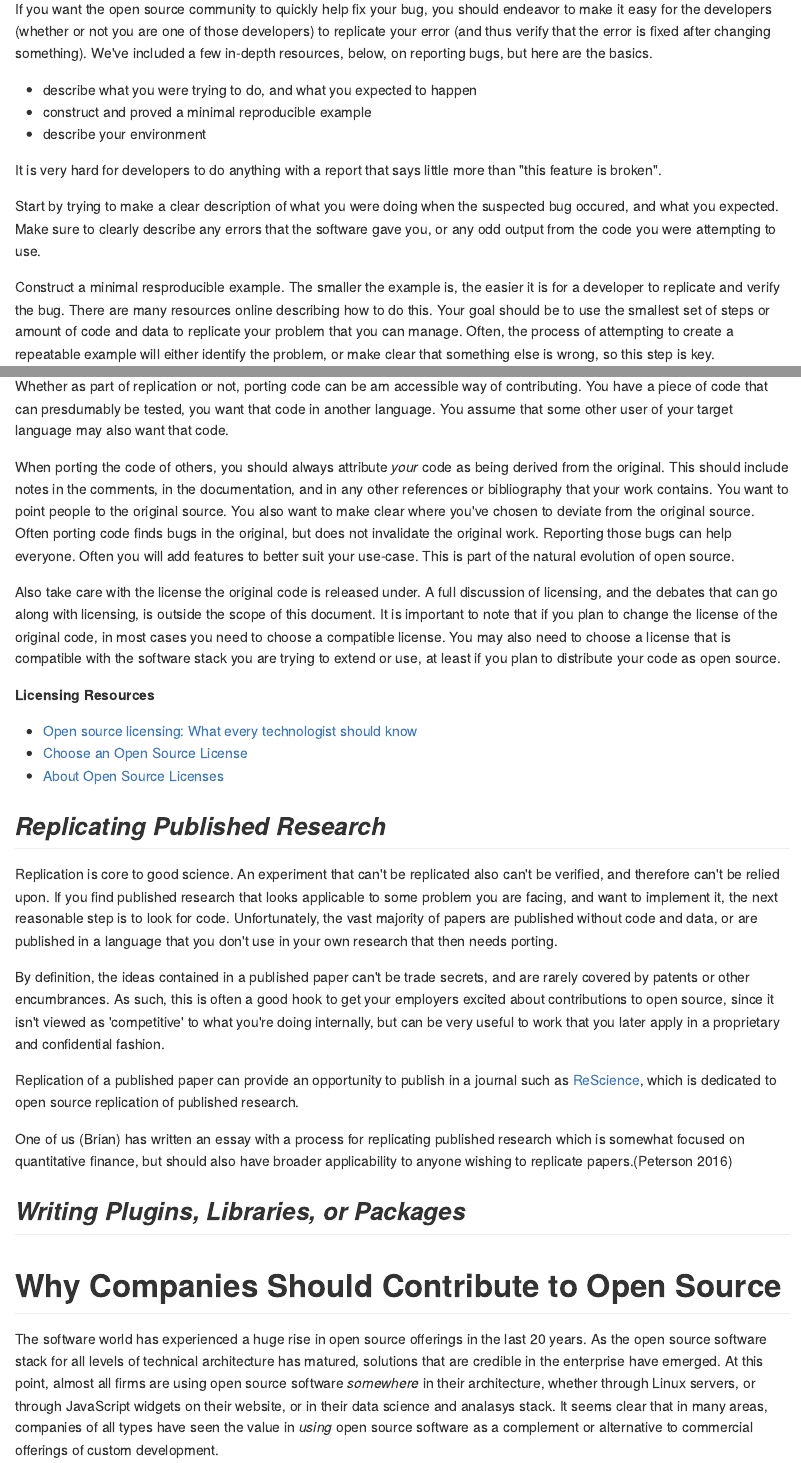
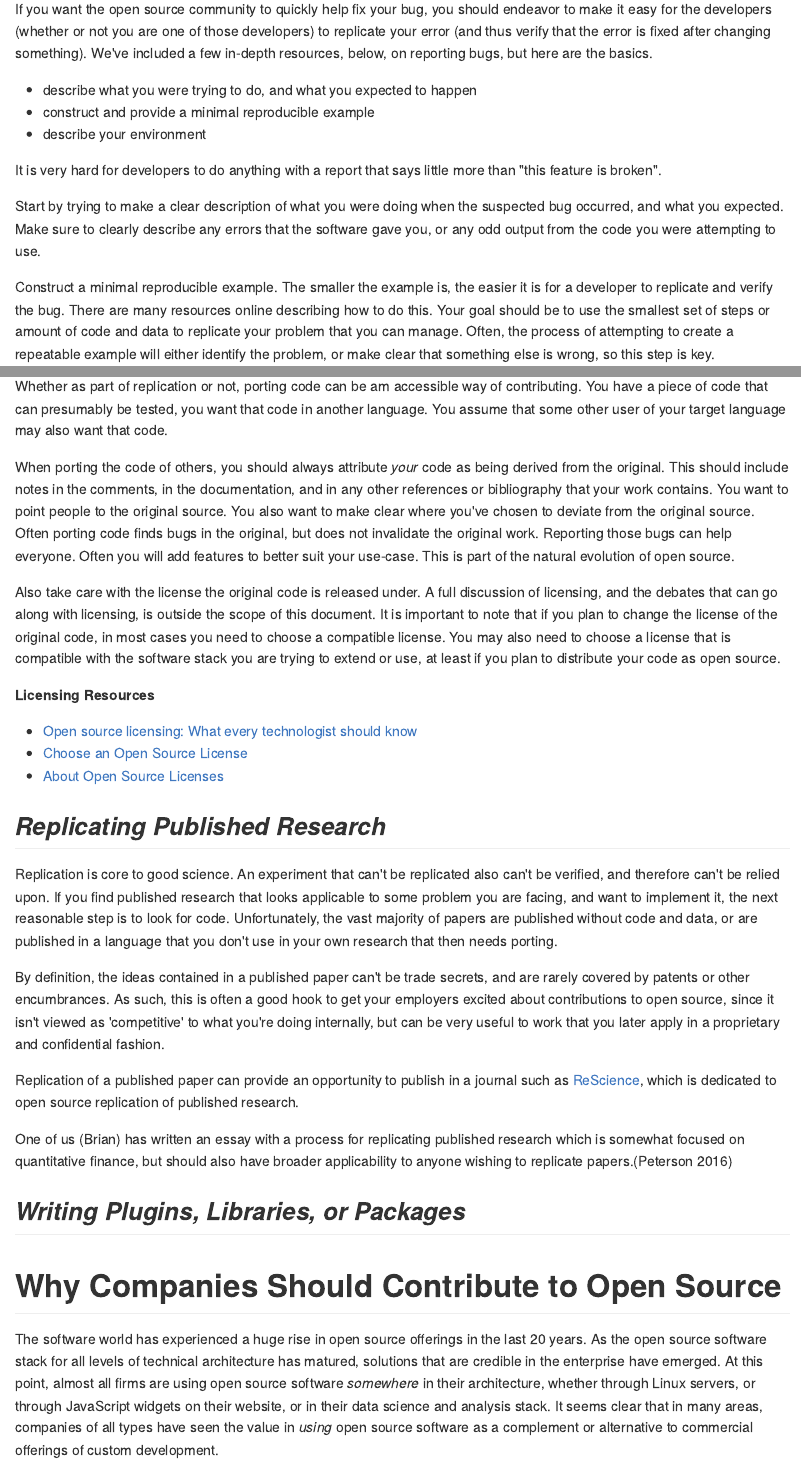
Before and after one commit to braverock/coss, an R Markdown document (README.Rmd): the page in a window 1100 px wide, from 1810 px down, and a second part further down, joined at a grey line. The pictures show the output file README.md that the author committed with the source, drawn offline in the style of GitHub.

Commit message:
fix typos, spell check

```diff
--- a/README.Rmd
+++ b/README.Rmd
@@ -86,18 +86,18 @@ after changing something). We've included a few in-depth resources, below, on
 reporting bugs, but here are the basics.
 
 - describe what you were trying to do, and what you expected to happen
-- construct and proved a minimal reproducible example
+- construct and provide a minimal reproducible example
 - describe your environment
 
 It is very hard for developers to do anything with a report
 that says little more than "this feature is broken".
 
 Start by trying to make a clear description of what you were doing when the
-suspected bug occured, and what you expected.  Make sure to clearly describe any
+suspected bug occurred, and what you expected.  Make sure to clearly describe any
 errors that the software gave you, or any odd output from the code you were
 attempting to use.
 
-Construct a minimal resproducible example.  The smaller the example is, the
+Construct a minimal reproducible example.  The smaller the example is, the
 easier it is for a developer to replicate and verify the bug. There are many
 resources online describing how to do this.  Your goal should be to use the
 smallest set of steps or amount of code and data to replicate your problem that
@@ -198,7 +198,7 @@ your choice.
 This often ties into a larger effort of [replicating published research]{#replicating}.
 
 Whether as part of replication or not, porting code can be am accessible way of
-contributing.  You have a piece of code that can presdumably be [tested]{#testing},
+contributing.  You have a piece of code that can presumably be [tested]{#testing},
 you want that code in another language.  You assume that some other user of your
 target language may also want that code.
 
@@ -259,7 +259,7 @@ last 20 years. As the open source software stack for all levels of technical
 architecture has matured, solutions that are credible in the enterprise have
 emerged.  At this point, almost all firms are using open source software
 *somewhere* in their architecture, whether through Linux servers, or through
-JavaScript widgets on their website, or in their data science and analasys stack.
+JavaScript widgets on their website, or in their data science and analysis stack.
 It seems clear that in many areas, companies of all types have seen the value in
 *using* open source software as a complement or alternative to commercial
 offerings of custom development.
```
Also changed, not shown: README.md, README.Rmd (2 more changed lines).
